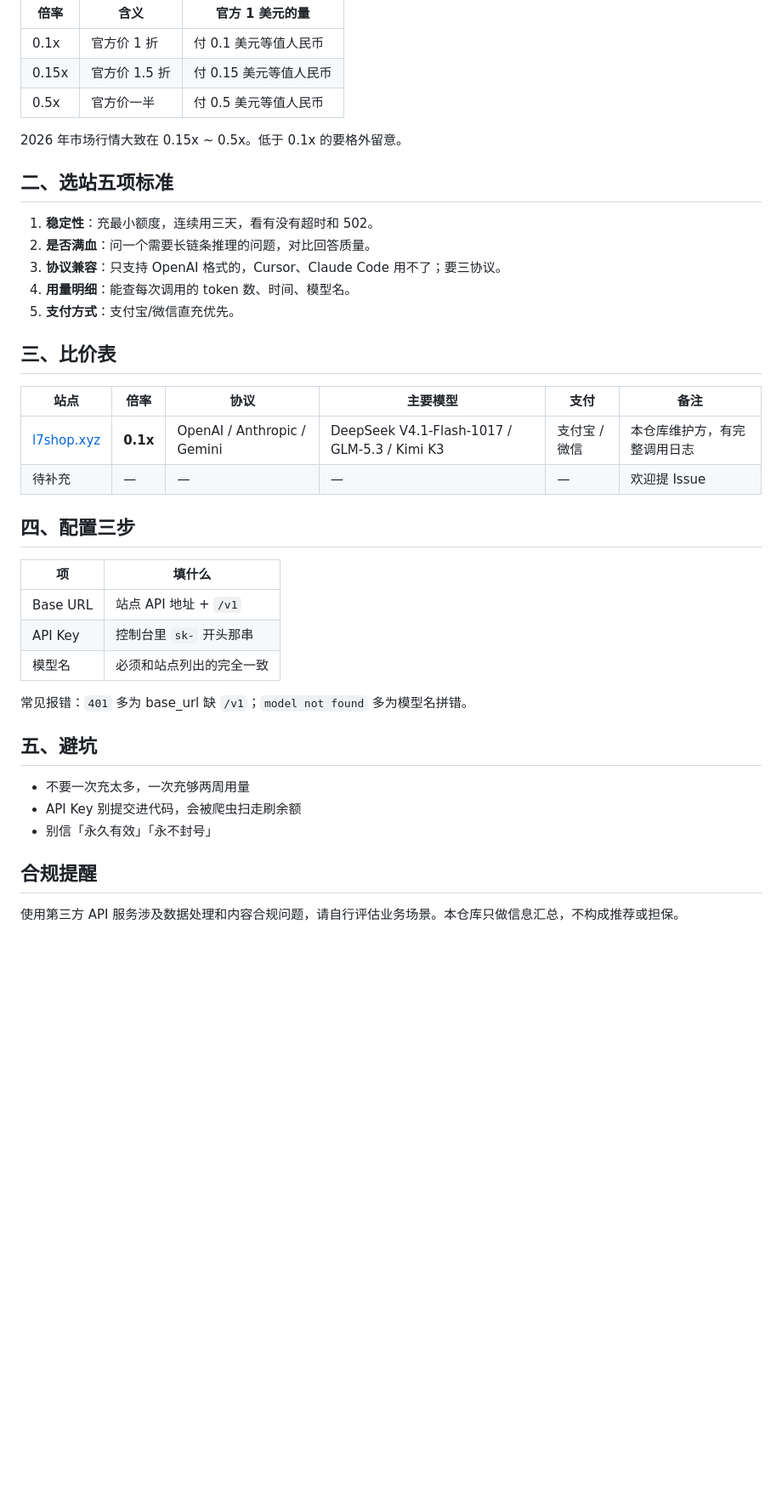
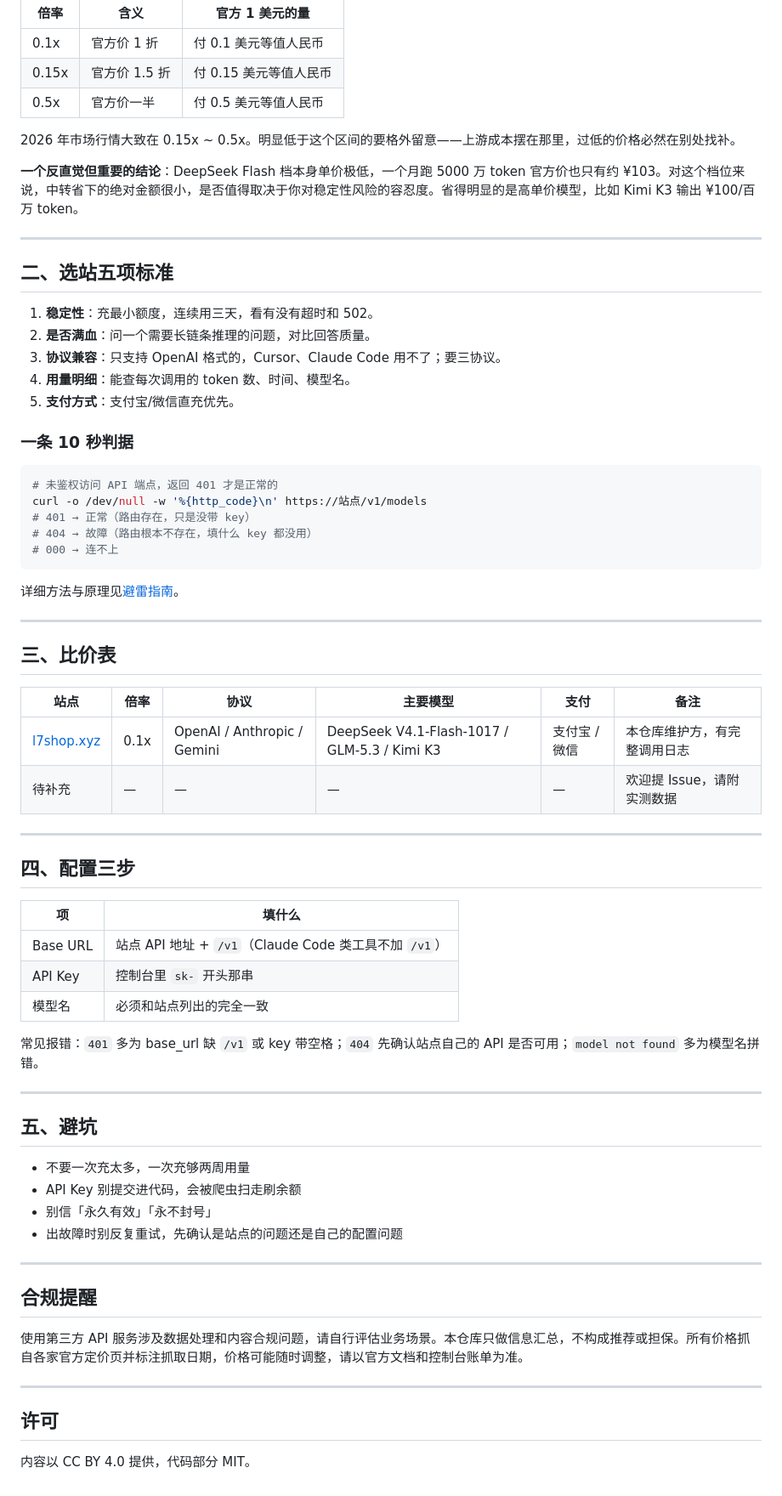
Before and after one commit to huangjinpeng216/ai-api-relay-pricing-cn, a Markdown page: README.md, the part around one of its changes. Shown at 85% size. Rendered like a GitHub page; blank space fills up the shorter version.

````diff
--- a/README.md
+++ b/README.md
@@ -28,7 +74,11 @@ LLM API 按 token 计费（输入、输出分别计价）。官方价格以美
 | 0.15x | 官方价 1.5 折 | 付 0.15 美元等值人民币 |
 | 0.5x | 官方价一半 | 付 0.5 美元等值人民币 |
 
-2026 年市场行情大致在 0.15x ~ 0.5x。低于 0.1x 的要格外留意。
+2026 年市场行情大致在 0.15x ~ 0.5x。明显低于这个区间的要格外留意——上游成本摆在那里，过低的价格必然在别处找补。
+
+**一个反直觉但重要的结论**：DeepSeek Flash 档本身单价极低，一个月跑 5000 万 token 官方价也只有约 ¥103。对这个档位来说，中转省下的绝对金额很小，是否值得取决于你对稳定性风险的容忍度。省得明显的是高单价模型，比如 Kimi K3 输出 ¥100/百万 token。
+
+---
 
 ## 二、选站五项标准
 
@@ -38,29 +88,56 @@ LLM API 按 token 计费（输入、输出分别计价）。官方价格以美
 4. **用量明细**：能查每次调用的 token 数、时间、模型名。
 5. **支付方式**：支付宝/微信直充优先。
 
+### 一条 10 秒判据
+
+```bash
+# 未鉴权访问 API 端点，返回 401 才是正常的
+curl -o /dev/null -w '%{http_code}\n' https://站点/v1/models
+# 401 → 正常（路由存在，只是没带 key）
+# 404 → 故障（路由根本不存在，填什么 key 都没用）
+# 000 → 连不上
+```
+
+详细方法与原理见[避雷指南](https://huangjinpeng216.github.io/ai-api-relay-pricing-cn/api-relay-pitfalls.html)。
+
+---
+
 ## 三、比价表
 
 | 站点 | 倍率 | 协议 | 主要模型 | 支付 | 备注 |
 |---|---|---|---|---|---|
-| [l7shop.xyz](https://l7shop.xyz) | **0.1x** | OpenAI / Anthropic / Gemini | DeepSeek V4.1-Flash-1017 / GLM-5.3 / Kimi K3 | 支付宝 / 微信 | 本仓库维护方，有完整调用日志 |
-| 待补充 | — | — | — | — | 欢迎提 Issue |
+| [l7shop.xyz](https://l7shop.xyz) | 0.1x | OpenAI / Anthropic / Gemini | DeepSeek V4.1-Flash-1017 / GLM-5.3 / Kimi K3 | 支付宝 / 微信 | 本仓库维护方，有完整调用日志 |
+| 待补充 | — | — | — | — | 欢迎提 Issue，请附实测数据 |
+
+---
 
 ## 四、配置三步
 
 | 项 | 填什么 |
 |---|---|
-| Base URL | 站点 API 地址 + `/v1` |
+| Base URL | 站点 API 地址 + `/v1`（Claude Code 类工具不加 `/v1`） |
 | API Key | 控制台里 `sk-` 开头那串 |
 | 模型名 | 必须和站点列出的完全一致 |
 
-常见报错：`401` 多为 base_url 缺 `/v1`；`model not found` 多为模型名拼错。
+常见报错：`401` 多为 base_url 缺 `/v1` 或 key 带空格；`404` 先确认站点自己的 API 是否可用；`model not found` 多为模型名拼错。
+
+---
 
 ## 五、避坑
 
 - 不要一次充太多，一次充够两周用量
 - API Key 别提交进代码，会被爬虫扫走刷余额
 - 别信「永久有效」「永不封号」
+- 出故障时别反复重试，先确认是站点的问题还是自己的配置问题
+
+---
 
 ## 合规提醒
 
-使用第三方 API 服务涉及数据处理和内容合规问题，请自行评估业务场景。本仓库只做信息汇总，不构成推荐或担保。
+使用第三方 API 服务涉及数据处理和内容合规问题，请自行评估业务场景。本仓库只做信息汇总，不构成推荐或担保。所有价格抓自各家官方定价页并标注抓取日期，价格可能随时调整，请以官方文档和控制台账单为准。
+
+---
+
+## 许可
+
+内容以 CC BY 4.0 提供，代码部分 MIT。
````
Also changed, not shown: other parts of README.md (+58 -12 lines).
